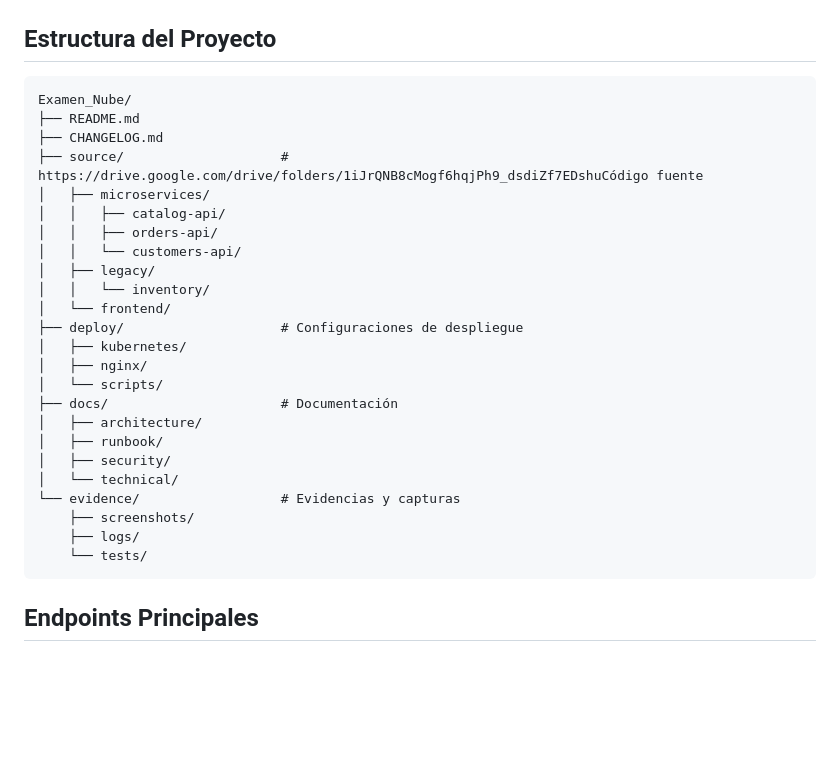
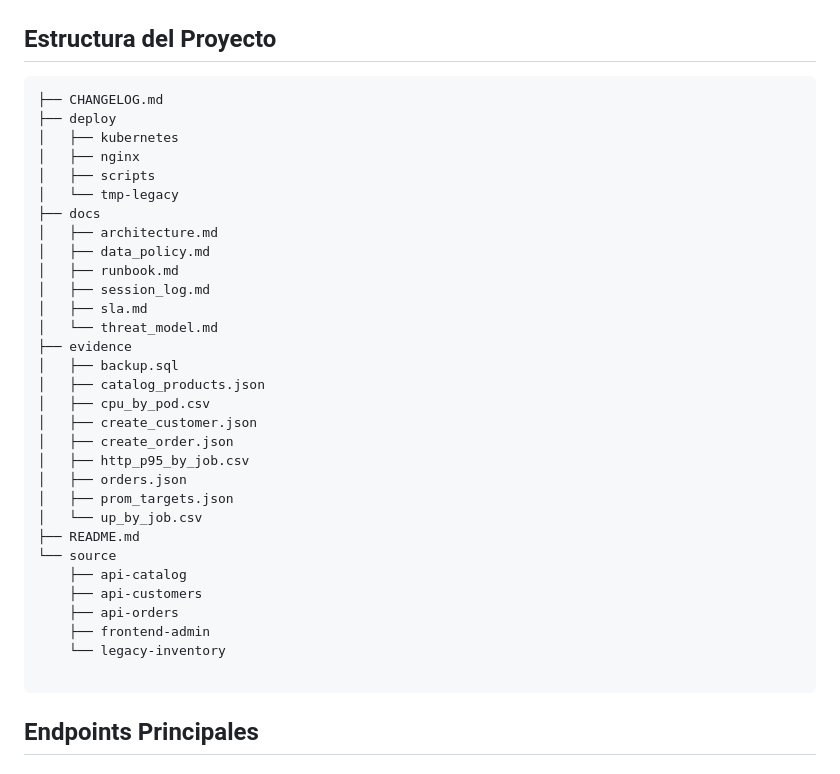
Before and after one commit to JaimeCordero26/Examen_Nube, a Markdown page: README.md, the part around the change. GitHub-like rendering; blank space fills up the shorter version.

````diff
--- a/README.md
+++ b/README.md
@@ -81,30 +81,37 @@ chmod +x scripts/setup.sh
 ## Estructura del Proyecto
 
 ```
-Examen_Nube/
+├── CHANGELOG.md
+├── deploy
+│   ├── kubernetes
+│   ├── nginx
+│   ├── scripts
+│   └── tmp-legacy
+├── docs
+│   ├── architecture.md
+│   ├── data_policy.md
+│   ├── runbook.md
+│   ├── session_log.md
+│   ├── sla.md
+│   └── threat_model.md
+├── evidence
+│   ├── backup.sql
+│   ├── catalog_products.json
+│   ├── cpu_by_pod.csv
+│   ├── create_customer.json
+│   ├── create_order.json
+│   ├── http_p95_by_job.csv
+│   ├── orders.json
+│   ├── prom_targets.json
+│   └── up_by_job.csv
 ├── README.md
-├── CHANGELOG.md
-├── source/                    # https://drive.google.com/drive/folders/1iJrQNB8cMogf6hqjPh9_dsdiZf7EDshuCódigo fuente
-│   ├── microservices/
-│   │   ├── catalog-api/
-│   │   ├── orders-api/
-│   │   └── customers-api/
-│   ├── legacy/
-│   │   └── inventory/
-│   └── frontend/
-├── deploy/                    # Configuraciones de despliegue
-│   ├── kubernetes/
-│   ├── nginx/
-│   └── scripts/
-├── docs/                      # Documentación
-│   ├── architecture/
-│   ├── runbook/
-│   ├── security/
-│   └── technical/
-└── evidence/                  # Evidencias y capturas
-    ├── screenshots/
-    ├── logs/
-    └── tests/
+└── source
+	├── api-catalog
+	├── api-customers
+	├── api-orders
+	├── frontend-admin
+	└── legacy-inventory
+
 ```
 
 ## Endpoints Principales
````
